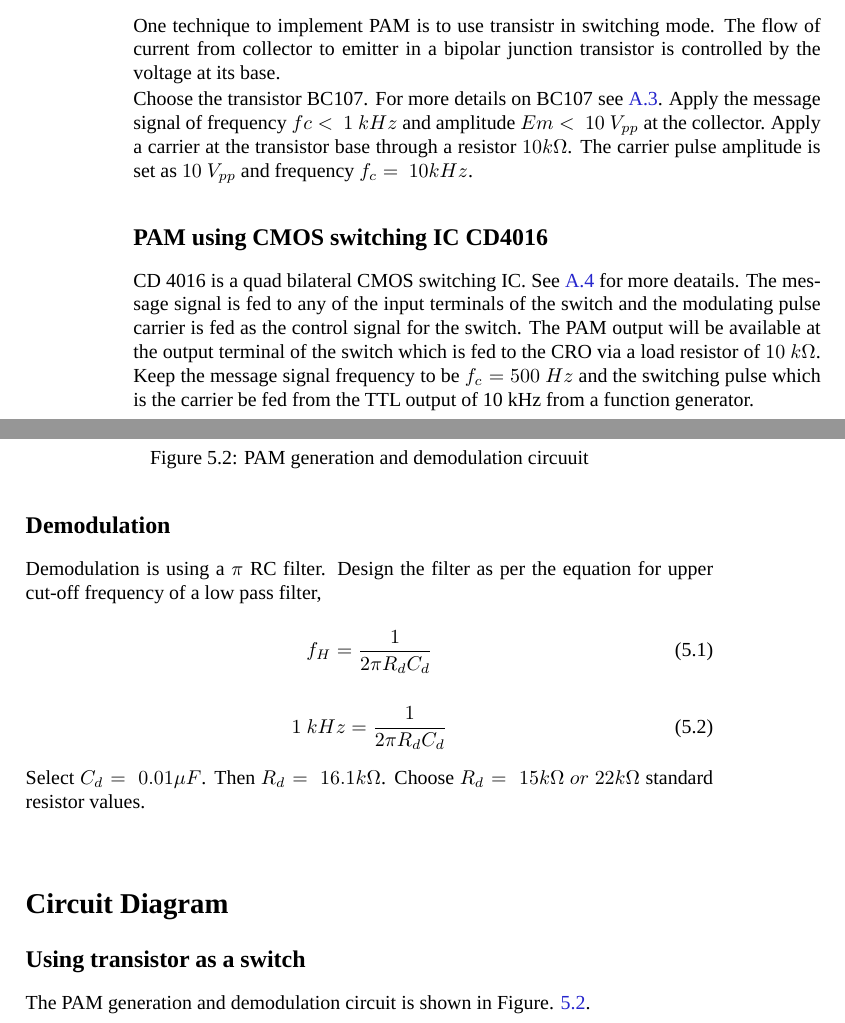
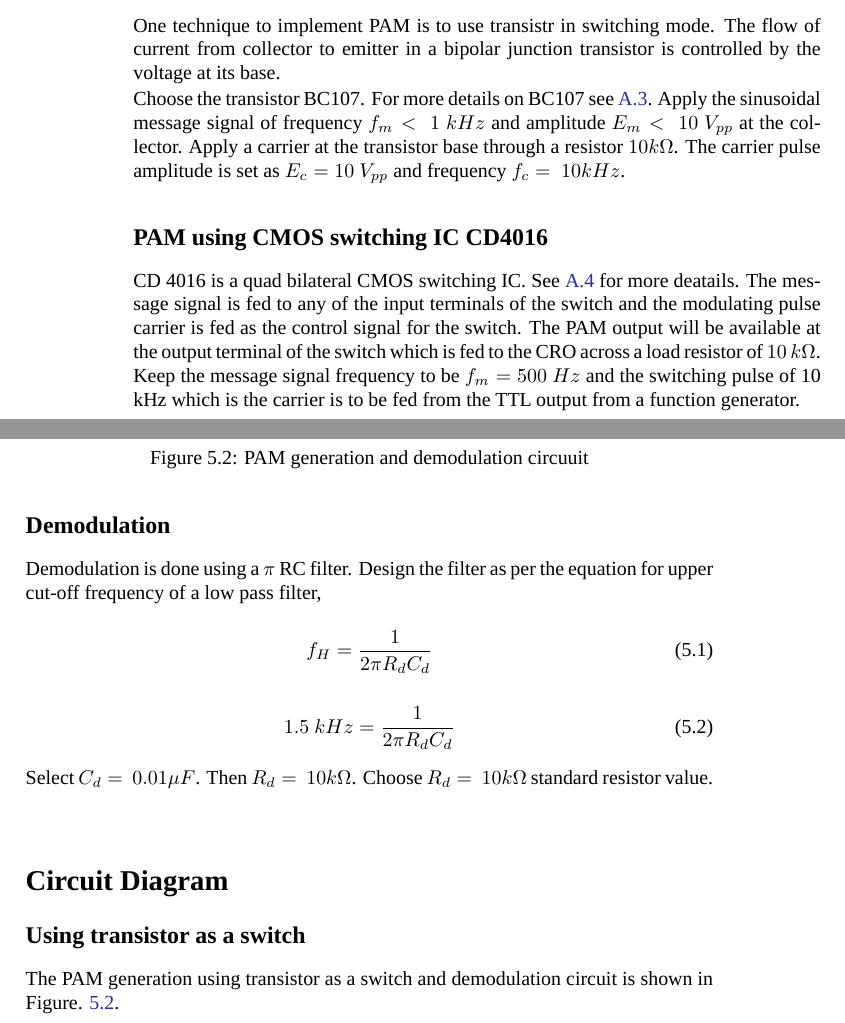
Before and after one commit to kavyamanohar/analogcommunication, a LaTeX book (analogcommunication.tex, which reads chapters/PAM.tex): two parts of pages 28 and 29 of 65, joined at a grey line, cut so that both start at the same text. Compiled offline with LuaLaTeX; a missing font is replaced by an installed copy or a similar font.

Commit message:
Misc. editing and formatting of contents ofchapter on  PAM generation and demodulation

```diff
--- a/chapters/PAM.tex
+++ b/chapters/PAM.tex
@@ -18,29 +18,28 @@ The demodulation of PAM waveform can be implemented by using a lowpass filter wh
 One technique to implement PAM is to use transistr in switching mode. The flow of current from collector to emitter in a bipolar junction transistor is controlled by the voltage at its base.
 
 \noindent Choose the transistor BC107. For more details on BC107 see \ref{BC107}.
-\noindent Apply the message signal of frequency $fc < \ 1 \ kHz$ and amplitude $Em<\ 10\ V_{pp}$ at the collector.
-\noindent Apply a carrier at the transistor base through a resistor $10 k\Omega$. The carrier pulse amplitude is set as $10 \ V_{pp}$ and frequency $f_c=\ 10 kHz$.
+\noindent Apply the sinusoidal message signal of frequency $f_m < \ 1 \ kHz$ and amplitude $E_m<\ 10\ V_{pp}$ at the collector.
+\noindent Apply a carrier at the transistor base through a resistor $10 k\Omega$. The carrier pulse amplitude is set as $E_c =10 \ V_{pp}$ and frequency $f_c=\ 10 kHz$.
 
 \subsection*{PAM using CMOS switching IC CD4016}
-CD 4016 is a quad bilateral CMOS switching IC. See \ref{4016} for more deatails. The message signal is fed to any of the input terminals of the switch and the modulating pulse carrier is fed as the control signal for the switch. The PAM output will be available at the output terminal of the switch which is fed to the CRO via a load resistor of $10\ k\Omega$. Keep the message signal frequency to be $f_c=500 \ Hz$ and the switching pulse which is the carrier  be fed  from the TTL output of 10 kHz from a function generator.
+CD 4016 is a quad bilateral CMOS switching IC. See \ref{4016} for more deatails. The message signal is fed to any of the input terminals of the switch and the modulating pulse carrier is fed as the control signal for the switch. The PAM output will be available at the output terminal of the switch which is fed to the CRO across a load resistor of $10\ k\Omega$. Keep the message signal frequency to be $f_m=500 \ Hz$ and the switching pulse of 10 kHz which is the carrier is to be fed  from the TTL output from a function generator.
 
 \subsection*{Demodulation}
-Demodulation is using a  $\pi$ RC filter.
+Demodulation is done using a  $\pi$ RC filter.
 \noindent Design the filter as per the equation for upper cut-off frequency of a low pass filter,
 \begin{equation}
 f_H=\frac{1}{2\pi R_dC_d}
 \end{equation}
 \begin{equation}
-1\ kHz=\frac{1}{2\pi R_dC_d}
+1.5\ kHz=\frac{1}{2\pi R_dC_d}
 \end{equation}
-\noindent Select $C_d=\ 0.01 \mu F$. Then $R_d=\ 16.1k\Omega$.
-Choose $R_d=\ 15k\Omega \ or\ 22k\Omega$ standard resistor values.\\
+\noindent Select $C_d=\ 0.01 \mu F$. Then $R_d=\ 10k\Omega$.
+Choose $R_d=\ 10k\Omega$ standard resistor value.\\
+
 \section*{Circuit Diagram}
 \subsection*{Using transistor as a switch}
 
-
-
-The PAM generation and demodulation circuit is shown in Figure. \ref{pamckt}.
+The PAM generation using transistor as a switch and demodulation circuit is shown in Figure. \ref{pamckt}.
 
 \begin{figure}
 \includegraphics[width=\textwidth, trim=5cm 3cm 4cm 4cm,clip=true]{pamckt1.png}
```
Also changed, not shown: chapters/PAM.tex (6 more changed lines).
